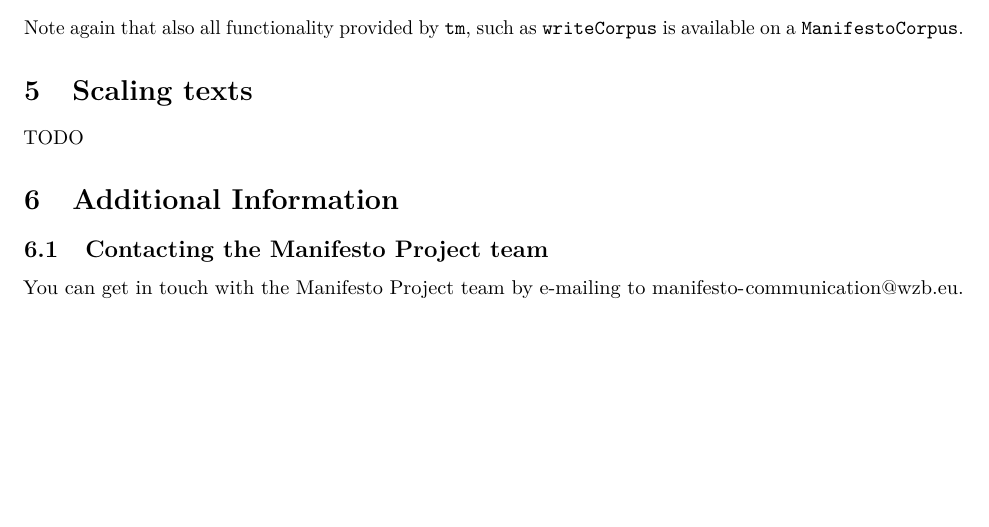
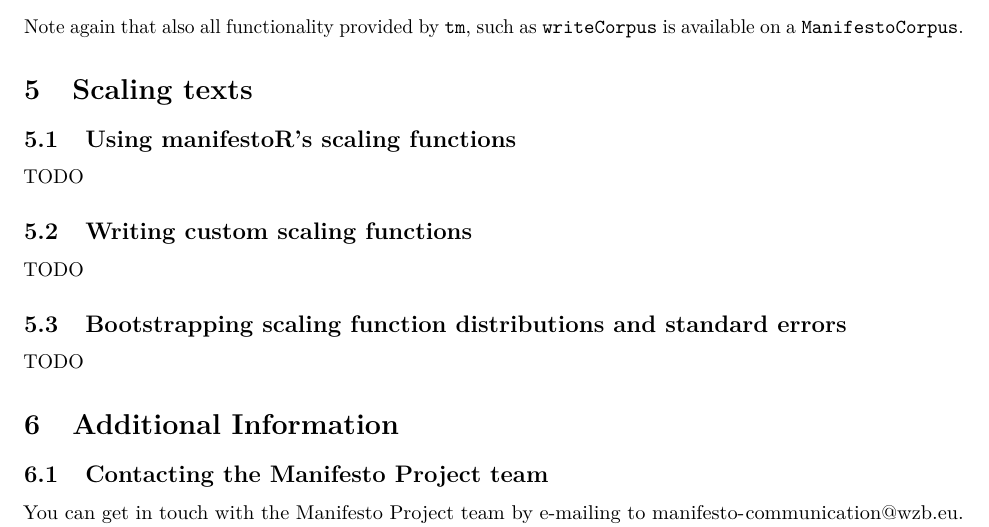
Before and after one commit to ManifestoProject/manifestoR, an R Markdown document (vignettes/manifestoRworkflow.Rmd): part of page 9 of 9, cut so that both start at the same text, the shorter picture padded with empty space. Rendered offline with R 4.5, knitr and Pandoc, then LaTeX, with nearby package versions; some code elsewhere in the file could not run offline.

Commit message:
Skeleton of vignette section on scaling

```diff
--- a/vignettes/manifestoRworkflow.Rmd
+++ b/vignettes/manifestoRworkflow.Rmd
@@ -418,6 +418,16 @@ is available on a `ManifestoCorpus`.
 
 # Scaling texts
 
+## Using manifestoR's scaling functions
+
+TODO
+
+## Writing custom scaling functions
+
+TODO
+
+## Bootstrapping scaling function distributions and standard errors
+
 TODO
 
 # Additional Information
```
